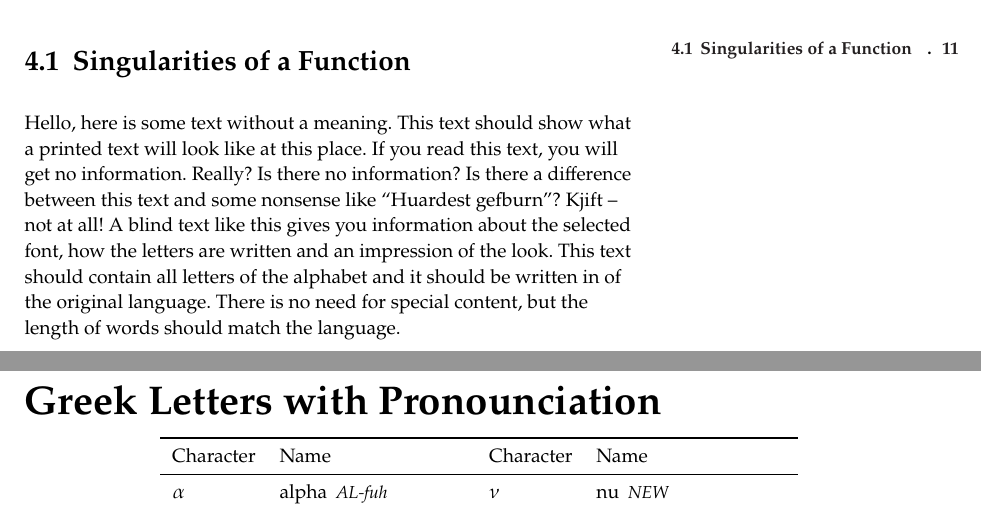
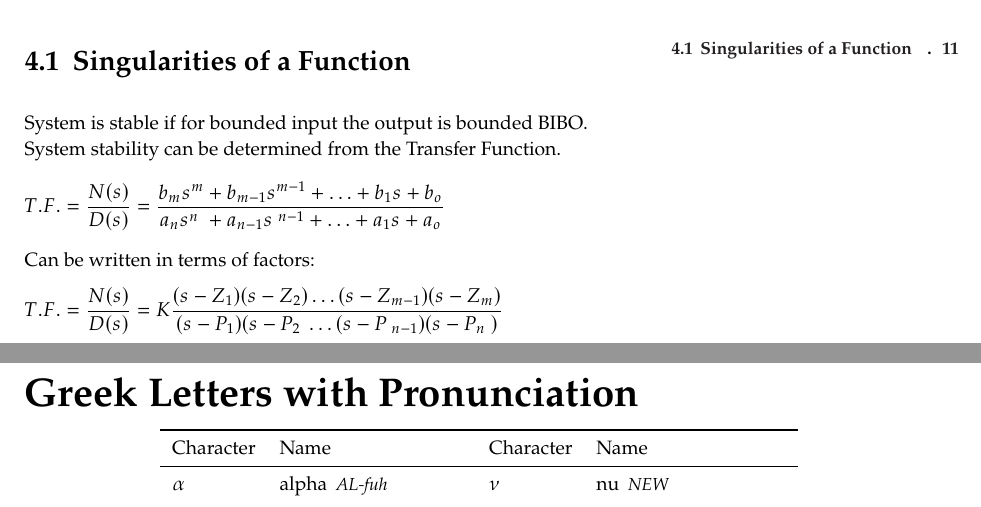
Before and after one commit to EngAhmedWaleed/Lectures-Collection, a LaTeX thesis (main.tex, which reads lectures/lec4.tex): two parts of pages 17 and 24 of 24, joined at a grey line, cut so that both start at the same text. Compiled offline with pdfLaTeX.

```diff
--- a/lectures/lec4.tex
+++ b/lectures/lec4.tex
@@ -5,7 +5,11 @@
 \section{Singularities of a Function}
 \labsec{sec4.1}
 
-\blindtext
+System is stable if for bounded input the output is bounded BIBO.
+System stability can be determined from the Transfer Function.\\[+1em]
 
+$T.F. = \dfrac{N(s)}{D(s)} = \dfrac{b_ms^m+b_{m-1}s^{m-1}+\ldots+b_1s+b_o}{a_ns^{n\ }+a_{n-1}s^{\ n-1}+\ldots+a_1s+a_o}$\\[+1em]
 
-% Will be delayed until I finish writing the Appendices.
+Can be written in terms of factors:\\[+1em]
+
+$T.F. = \dfrac{N(s)}{D(s)} = K \dfrac{(s-Z_1)(s-Z_2)\ldots(s-Z_{m-1})(s-Z_m)}{(s-P_1)(s-P_{2\ }\ldots(s-P_{\ n-1})(s-P_{n\ })}$\\[+1em]
--- a/main.tex
+++ b/main.tex
@@ -238,7 +238,7 @@
 
 \vspace{1cm}
 
-{\usekomafont{chapter}Greek Letters with Pronounciation} \\[2ex]
+{\usekomafont{chapter}Greek Letters with Pronunciation} \\[2ex]
 \begin{center}
 	\newcommand{\pronounced}[1]{\hspace*{.2em}\small\textit{#1}}
 	\begin{tabular}{l l @{\hspace*{3em}} l l}
```
Also changed, not shown: lectures/lec3.tex (+2 -2 lines), Cont.LecG.pdf, main.gls (added), main.ind (added), main.tex (2 more changed lines), 4 other files.
